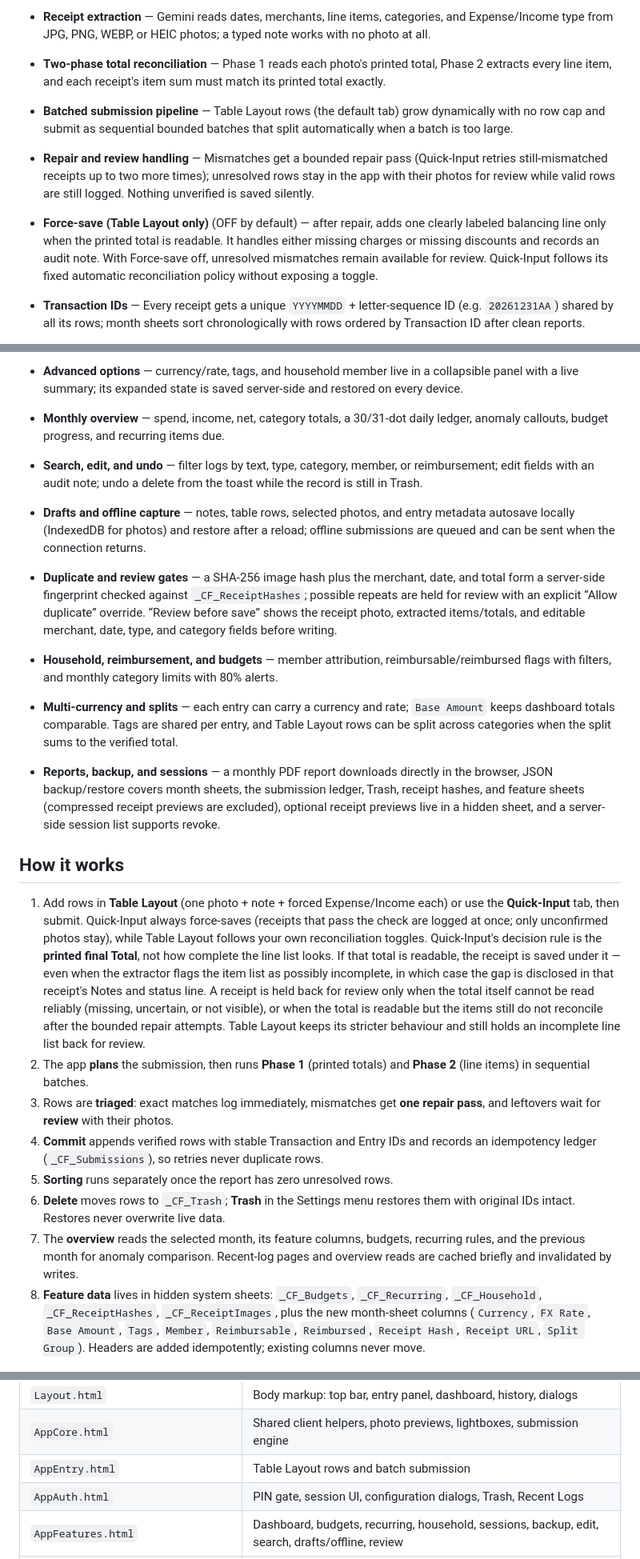
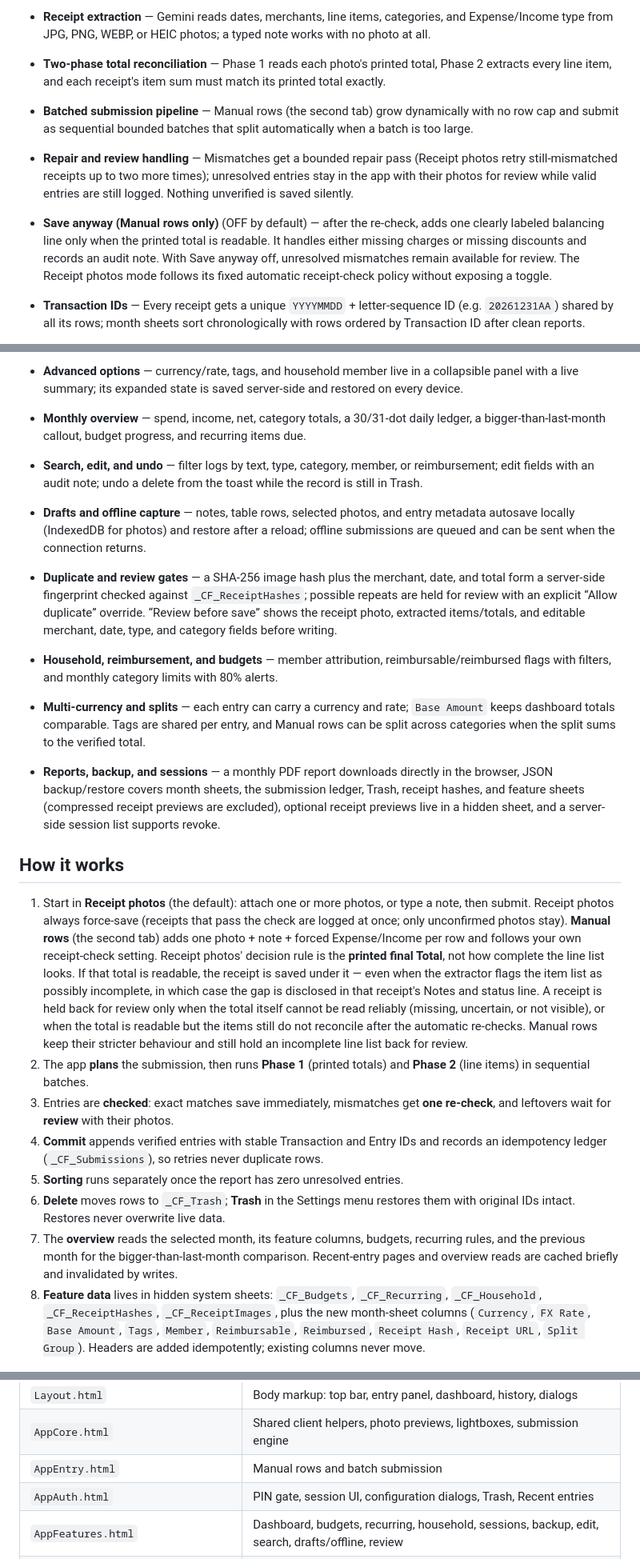
Before and after one commit to berliandro/expense-logger, a Markdown page: README.md, 3 parts joined by grey strips. Shown: that part at 80% size. Drawn GitHub-style.

```diff
--- a/README.md
+++ b/README.md
@@ -22,9 +22,9 @@ It is useful for anyone who already lives in Google Sheets and wants receipt log
 
 - **Receipt extraction** — Gemini reads dates, merchants, line items, categories, and Expense/Income type from JPG, PNG, WEBP, or HEIC photos; a typed note works with no photo at all.
 - **Two-phase total reconciliation** — Phase 1 reads each photo's printed total, Phase 2 extracts every line item, and each receipt's item sum must match its printed total exactly.
-- **Batched submission pipeline** — Table Layout rows (the default tab) grow dynamically with no row cap and submit as sequential bounded batches that split automatically when a batch is too large.
-- **Repair and review handling** — Mismatches get a bounded repair pass (Quick-Input retries still-mismatched receipts up to two more times); unresolved rows stay in the app with their photos for review while valid rows are still logged. Nothing unverified is saved silently.
-- **Force-save (Table Layout only)** (OFF by default) — after repair, adds one clearly labeled balancing line only when the printed total is readable. It handles either missing charges or missing discounts and records an audit note. With Force-save off, unresolved mismatches remain available for review. Quick-Input follows its fixed automatic reconciliation policy without exposing a toggle.
+- **Batched submission pipeline** — Manual rows (the second tab) grow dynamically with no row cap and submit as sequential bounded batches that split automatically when a batch is too large.
+- **Repair and review handling** — Mismatches get a bounded repair pass (Receipt photos retry still-mismatched receipts up to two more times); unresolved entries stay in the app with their photos for review while valid entries are still logged. Nothing unverified is saved silently.
+- **Save anyway (Manual rows only)** (OFF by default) — after the re-check, adds one clearly labeled balancing line only when the printed total is readable. It handles either missing charges or missing discounts and records an audit note. With Save anyway off, unresolved mismatches remain available for review. The Receipt photos mode follows its fixed automatic receipt-check policy without exposing a toggle.
 - **Transaction IDs** — Every receipt gets a unique `YYYYMMDD` + letter-sequence ID (e.g. `20261231AA`) shared by all its rows; month sheets sort chronologically with rows ordered by Transaction ID after clean reports.
 - **Entry IDs** — Every line item carries a system-managed unique ID that survives sorting, deletion, and recovery. Both IDs are looked up by header name, never by column position.
 - **Google Sheets integration** — Rows append to `MMMM yyyy` month sheets copied from an auto-created `Template`; missing system headers are migrated idempotently.
@@ -32,23 +32,23 @@ It is useful for anyone who already lives in Google Sheets and wants receipt log
 - **Seven-day retention** — Trash records expire strictly from the server deletion timestamp (7 × 24 h, whole transaction groups together), never from receipt dates.
 - **Light default, dark mode included** — flat paper-white surfaces, editorial serif headings, small radii, compact controls, keyboard support, accessible information dialogs, and reduced-motion respect; the layout stays readable down to 320px.
 - **Advanced options** — currency/rate, tags, and household member live in a collapsible panel with a live summary; its expanded state is saved server-side and restored on every device.
-- **Monthly overview** — spend, income, net, category totals, a 30/31-dot daily ledger, anomaly callouts, budget progress, and recurring items due.
+- **Monthly overview** — spend, income, net, category totals, a 30/31-dot daily ledger, a bigger-than-last-month callout, budget progress, and recurring items due.
 - **Search, edit, and undo** — filter logs by text, type, category, member, or reimbursement; edit fields with an audit note; undo a delete from the toast while the record is still in Trash.
 - **Drafts and offline capture** — notes, table rows, selected photos, and entry metadata autosave locally (IndexedDB for photos) and restore after a reload; offline submissions are queued and can be sent when the connection returns.
 - **Duplicate and review gates** — a SHA-256 image hash plus the merchant, date, and total form a server-side fingerprint checked against `_CF_ReceiptHashes`; possible repeats are held for review with an explicit “Allow duplicate” override. “Review before save” shows the receipt photo, extracted items/totals, and editable merchant, date, type, and category fields before writing.
 - **Household, reimbursement, and budgets** — member attribution, reimbursable/reimbursed flags with filters, and monthly category limits with 80% alerts.
-- **Multi-currency and splits** — each entry can carry a currency and rate; `Base Amount` keeps dashboard totals comparable. Tags are shared per entry, and Table Layout rows can be split across categories when the split sums to the verified total.
+- **Multi-currency and splits** — each entry can carry a currency and rate; `Base Amount` keeps dashboard totals comparable. Tags are shared per entry, and Manual rows can be split across categories when the split sums to the verified total.
 - **Reports, backup, and sessions** — a monthly PDF report downloads directly in the browser, JSON backup/restore covers month sheets, the submission ledger, Trash, receipt hashes, and feature sheets (compressed receipt previews are excluded), optional receipt previews live in a hidden sheet, and a server-side session list supports revoke.
 
 ## How it works
 
-1. Add rows in **Table Layout** (one photo + note + forced Expense/Income each) or use the **Quick-Input** tab, then submit. Quick-Input always force-saves (receipts that pass the check are logged at once; only unconfirmed photos stay), while Table Layout follows your own reconciliation toggles. Quick-Input's decision rule is the **printed final Total**, not how complete the line list looks. If that total is readable, the receipt is saved under it — even when the extractor flags the item list as possibly incomplete, in which case the gap is disclosed in that receipt's Notes and status line. A receipt is held back for review only when the total itself cannot be read reliably (missing, uncertain, or not visible), or when the total is readable but the items still do not reconcile after the bounded repair attempts. Table Layout keeps its stricter behaviour and still holds an incomplete line list back for review.
+1. Start in **Receipt photos** (the default): attach one or more photos, or type a note, then submit. Receipt photos always force-save (receipts that pass the check are logged at once; only unconfirmed photos stay). **Manual rows** (the second tab) adds one photo + note + forced Expense/Income per row and follows your own receipt-check setting. Receipt photos' decision rule is the **printed final Total**, not how complete the line list looks. If that total is readable, the receipt is saved under it — even when the extractor flags the item list as possibly incomplete, in which case the gap is disclosed in that receipt's Notes and status line. A receipt is held back for review only when the total itself cannot be read reliably (missing, uncertain, or not visible), or when the total is readable but the items still do not reconcile after the automatic re-checks. Manual rows keep their stricter behaviour and still hold an incomplete line list back for review.
 2. The app **plans** the submission, then runs **Phase 1** (printed totals) and **Phase 2** (line items) in sequential batches.
-3. Rows are **triaged**: exact matches log immediately, mismatches get **one repair pass**, and leftovers wait for **review** with their photos.
-4. **Commit** appends verified rows with stable Transaction and Entry IDs and records an idempotency ledger (`_CF_Submissions`), so retries never duplicate rows.
-5. **Sorting** runs separately once the report has zero unresolved rows.
+3. Entries are **checked**: exact matches save immediately, mismatches get **one re-check**, and leftovers wait for **review** with their photos.
+4. **Commit** appends verified entries with stable Transaction and Entry IDs and records an idempotency ledger (`_CF_Submissions`), so retries never duplicate rows.
+5. **Sorting** runs separately once the report has zero unresolved entries.
 6. **Delete** moves rows to `_CF_Trash`; **Trash** in the Settings menu restores them with original IDs intact. Restores never overwrite live data.
-7. The **overview** reads the selected month, its feature columns, budgets, recurring rules, and the previous month for anomaly comparison. Recent-log pages and overview reads are cached briefly and invalidated by writes.
+7. The **overview** reads the selected month, its feature columns, budgets, recurring rules, and the previous month for the bigger-than-last-month comparison. Recent-entry pages and overview reads are cached briefly and invalidated by writes.
 8. **Feature data** lives in hidden system sheets: `_CF_Budgets`, `_CF_Recurring`, `_CF_Household`, `_CF_ReceiptHashes`, `_CF_ReceiptImages`, plus the new month-sheet columns (`Currency`, `FX Rate`, `Base Amount`, `Tags`, `Member`, `Reimbursable`, `Reimbursed`, `Receipt Hash`, `Receipt URL`, `Split Group`). Headers are added idempotently; existing columns never move.
 
 ## Getting started
@@ -205,8 +205,8 @@ So with the normal anonymous/public deployment most users will see **Access unkn
 | `Styles.html` | Flat light/dark design system: paper surfaces, orange accent, serif display type, small radii |
 | `Layout.html` | Body markup: top bar, entry panel, dashboard, history, dialogs |
 | `AppCore.html` | Shared client helpers, photo previews, lightboxes, submission engine |
-| `AppEntry.html` | Table Layout rows and batch submission |
-| `AppAuth.html` | PIN gate, session UI, configuration dialogs, Trash, Recent Logs |
+| `AppEntry.html` | Manual rows and batch submission |
+| `AppAuth.html` | PIN gate, session UI, configuration dialogs, Trash, Recent entries |
 | `AppFeatures.html` | Dashboard, budgets, recurring, household, sessions, backup, edit, search, drafts/offline, review |
 | `appsscript.json` | Timezone, runtime, explicit OAuth scopes, web-app access settings |
 | `.claspignore` | Keeps tests, docs, previews, installer scripts, and local artifacts out of `clasp push` |
```
Also changed, not shown: other parts of README.md (+8 -8 lines), docs/screenshots/cashflow-desktop.png, docs/screenshots/cashflow-mobile.png, 9 other files.
